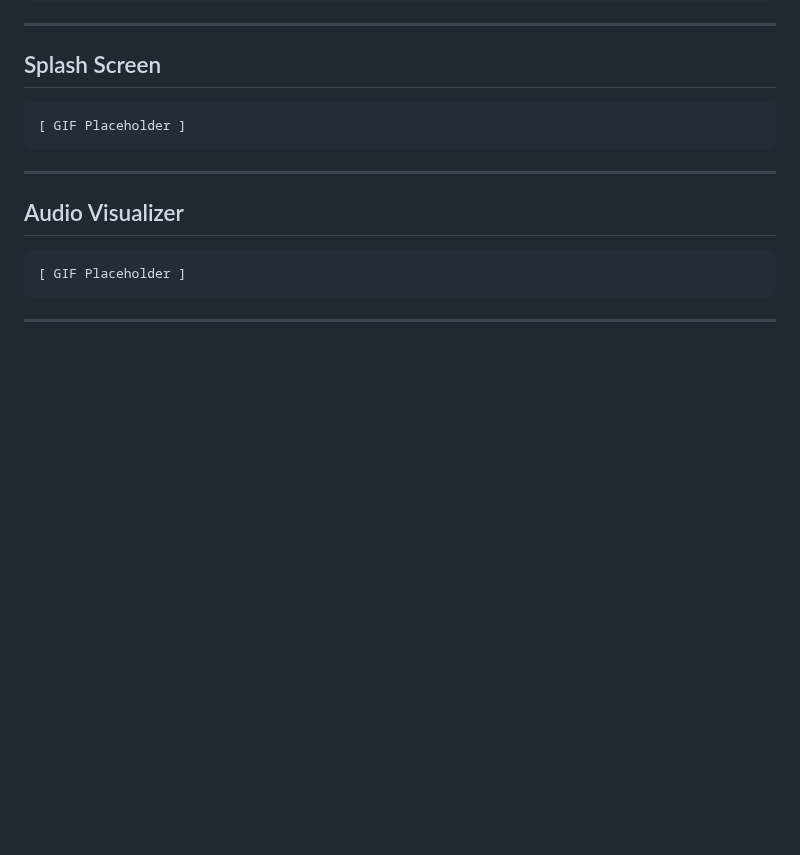
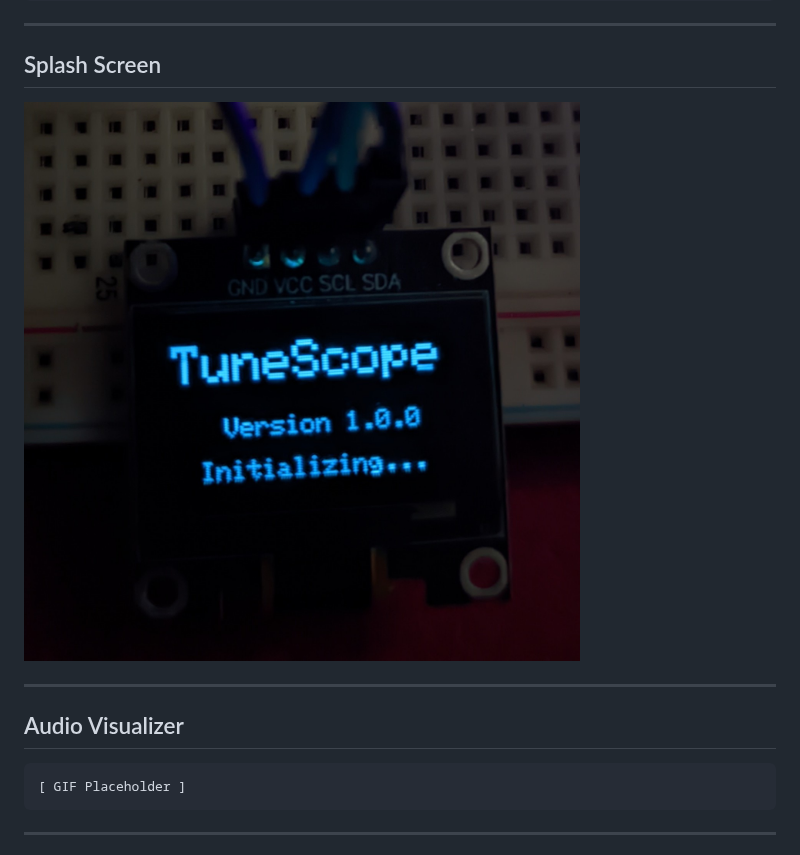
Before and after one commit to joydip09/TuneScope, a Markdown page: README.md, the part around one of its changes. Drawn GitHub-style; pictures changed too: docs/images/splash.jpeg (added); blank space fills up the shorter version.

Commit message:
added splash screen image

````diff
--- a/README.md
+++ b/README.md
@@ -173,9 +173,7 @@ This modular design allows new functionality to be added with minimal impact on
 
 ## Splash Screen
 
-```
-[ GIF Placeholder ]
-```
+![Splash Screen](docs/images/splash.jpeg)
 
 ---
 
````
Also changed, not shown: other parts of README.md (+1 -1 lines).
